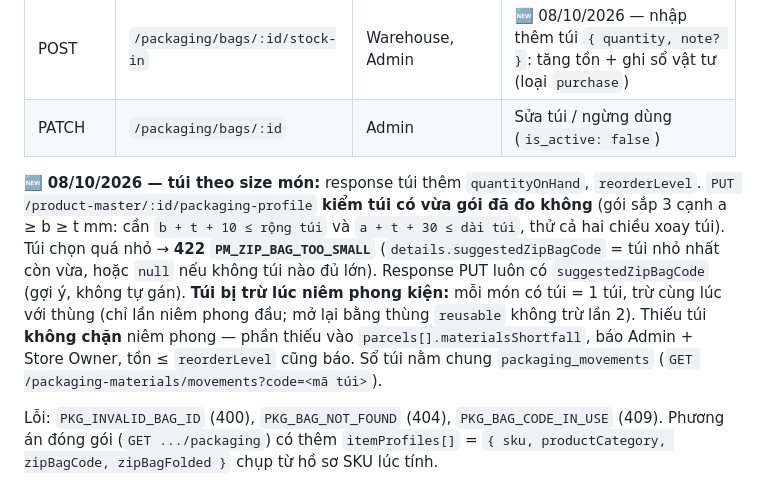
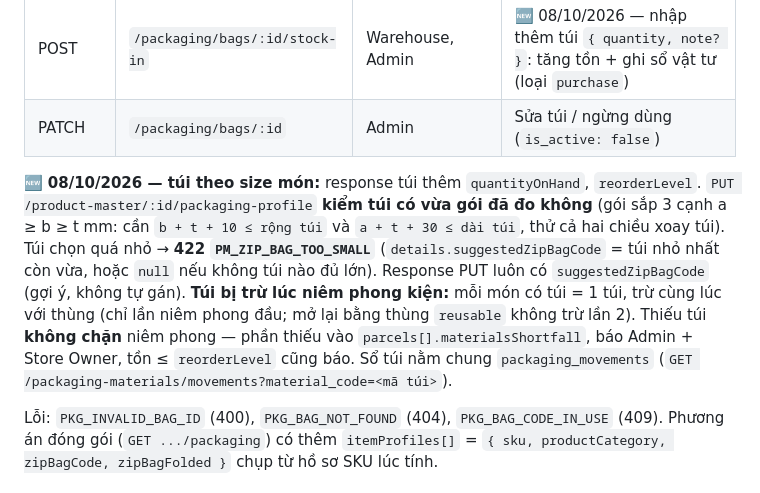
Before and after one commit to ThuaanNguyeen111/OptiPackAI, a Markdown page: GUIDE_DOC/API_LIST.md, the part around the change. Rendered like a GitHub page.

Commit message:
docs(AOFP-83): fix bag ledger query param name
Co-Authored-By: Claude Sonnet 5.5 <noreply@anthropic.com>

```diff
--- a/GUIDE_DOC/API_LIST.md
+++ b/GUIDE_DOC/API_LIST.md
@@ -282,7 +282,7 @@ Túi zip bọc **từng món** (áo, quần…) trước khi xếp vào thùng
 | POST | `/packaging/bags/:id/stock-in` | Warehouse, Admin | 🆕 08/10/2026 — nhập thêm túi `{ quantity, note? }`: tăng tồn + ghi sổ vật tư (loại `purchase`) |
 | PATCH | `/packaging/bags/:id` | Admin | Sửa túi / ngừng dùng (`is_active: false`) |
 
-🆕 **08/10/2026 — túi theo size món:** response túi thêm `quantityOnHand`, `reorderLevel`. `PUT /product-master/:id/packaging-profile` **kiểm túi có vừa gói đã đo không** (gói sắp 3 cạnh a ≥ b ≥ t mm: cần `b + t + 10 ≤ rộng túi` và `a + t + 30 ≤ dài túi`, thử cả hai chiều xoay túi). Túi chọn quá nhỏ → **422 `PM_ZIP_BAG_TOO_SMALL`** (`details.suggestedZipBagCode` = túi nhỏ nhất còn vừa, hoặc `null` nếu không túi nào đủ lớn). Response PUT luôn có `suggestedZipBagCode` (gợi ý, không tự gán). **Túi bị trừ lúc niêm phong kiện:** mỗi món có túi = 1 túi, trừ cùng lúc với thùng (chỉ lần niêm phong đầu; mở lại bằng thùng `reusable` không trừ lần 2). Thiếu túi **không chặn** niêm phong — phần thiếu vào `parcels[].materialsShortfall`, báo Admin + Store Owner, tồn ≤ `reorderLevel` cũng báo. Sổ túi nằm chung `packaging_movements` (`GET /packaging-materials/movements?code=<mã túi>`).
+🆕 **08/10/2026 — túi theo size món:** response túi thêm `quantityOnHand`, `reorderLevel`. `PUT /product-master/:id/packaging-profile` **kiểm túi có vừa gói đã đo không** (gói sắp 3 cạnh a ≥ b ≥ t mm: cần `b + t + 10 ≤ rộng túi` và `a + t + 30 ≤ dài túi`, thử cả hai chiều xoay túi). Túi chọn quá nhỏ → **422 `PM_ZIP_BAG_TOO_SMALL`** (`details.suggestedZipBagCode` = túi nhỏ nhất còn vừa, hoặc `null` nếu không túi nào đủ lớn). Response PUT luôn có `suggestedZipBagCode` (gợi ý, không tự gán). **Túi bị trừ lúc niêm phong kiện:** mỗi món có túi = 1 túi, trừ cùng lúc với thùng (chỉ lần niêm phong đầu; mở lại bằng thùng `reusable` không trừ lần 2). Thiếu túi **không chặn** niêm phong — phần thiếu vào `parcels[].materialsShortfall`, báo Admin + Store Owner, tồn ≤ `reorderLevel` cũng báo. Sổ túi nằm chung `packaging_movements` (`GET /packaging-materials/movements?material_code=<mã túi>`).
 
 Lỗi: `PKG_INVALID_BAG_ID` (400), `PKG_BAG_NOT_FOUND` (404), `PKG_BAG_CODE_IN_USE` (409). Phương án đóng gói (`GET .../packaging`) có thêm `itemProfiles[]` = `{ sku, productCategory, zipBagCode, zipBagFolded }` chụp từ hồ sơ SKU lúc tính.
 
```
